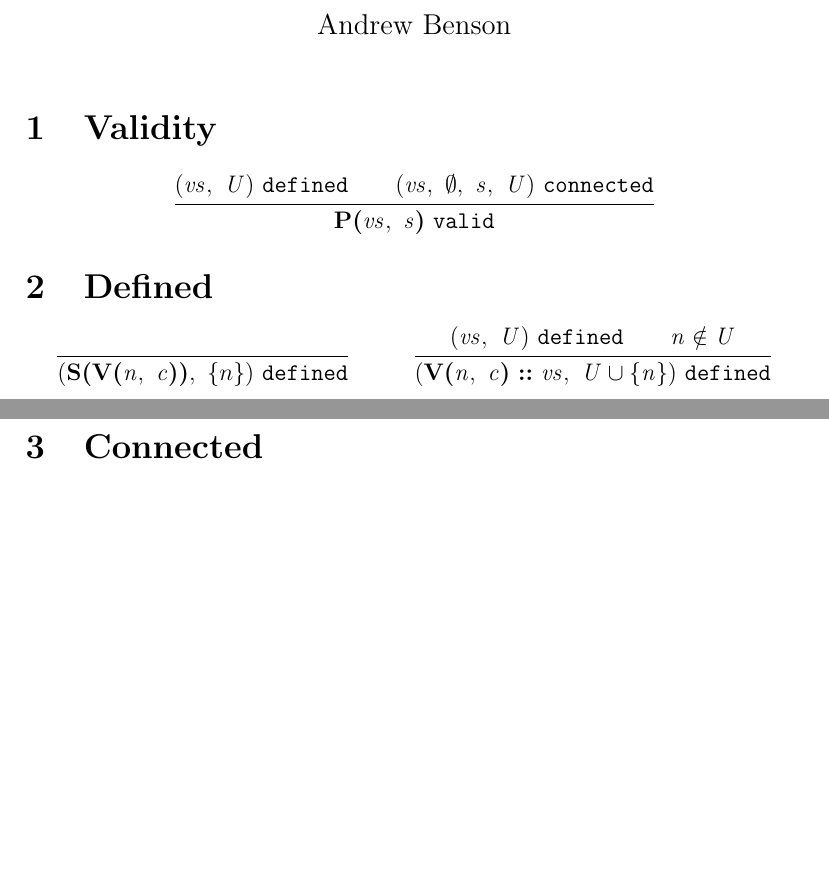
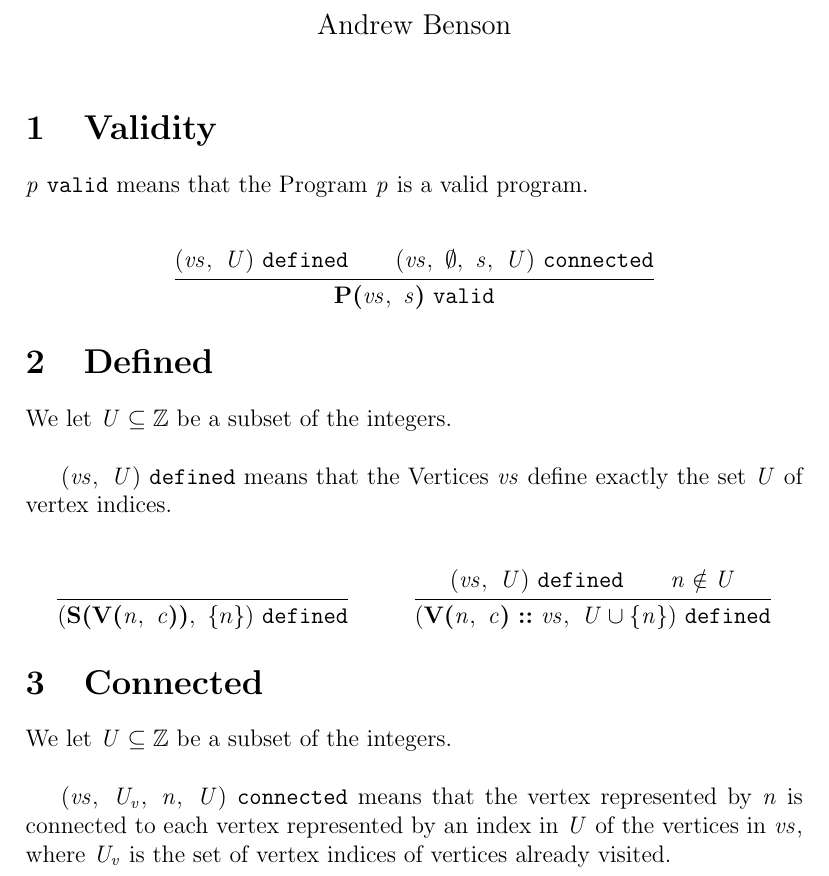
Before and after one commit to heanylab/instructiongraphs, a LaTeX document (statics.tex): two parts of pages 1 and 2 of 2 before the commit and part of page 1 of 2 after it, the two joined at a grey line, cut so that both start at the same text, the shorter picture padded with empty space. Compiled offline with pdfLaTeX.

Commit message:
add notes about the meaning of each judgment form in the statics

```diff
--- a/statics.tex
+++ b/statics.tex
@@ -2,6 +2,7 @@
 
 \usepackage{mathpartir}
 \usepackage{amsmath}
+\usepackage{amssymb}
 
 \title{Instruction Graph Statics}
 \author{Andrew Benson}
@@ -35,6 +36,8 @@
 
 \section{Validity}
 
+$\valid{\nterm{p}}$ means that the Program $\nterm{p}$ is a valid program.
+
 \begin{mathpar}
   \inferrule{
     \defined{\nterm{vs}}{\nterm{U}}\\
@@ -45,6 +48,11 @@
 \end{mathpar}
 
 \section{Defined}
+
+We let $\nterm{U} \subseteq \mathbb{Z}$ be a subset of the integers.\\
+
+$\defined{\nterm{vs}}{\nterm{U}}$ means that the Vertices $\nterm{vs}$ define
+exactly the set $\nterm{U}$ of vertex indices.
 
 \begin{mathpar}
   \inferrule{
@@ -65,6 +73,13 @@
 \end{mathpar}
 
 \section{Connected}
+
+We let $\nterm{U} \subseteq \mathbb{Z}$ be a subset of the integers.\\
+
+$\connected{\nterm{vs}}{\nterm{U_v}}{\nterm{n}}{\nterm{U}}$ means that the
+vertex represented by $\nterm{n}$ is connected to each vertex represented by an
+index in $\nterm{U}$ of the vertices in $\nterm{vs}$, where $\nterm{U_v}$ is the
+set of vertex indices of vertices already visited.
 
 \begin{mathpar}
   \inferrule{
```
Also changed, not shown: statics.pdf.
